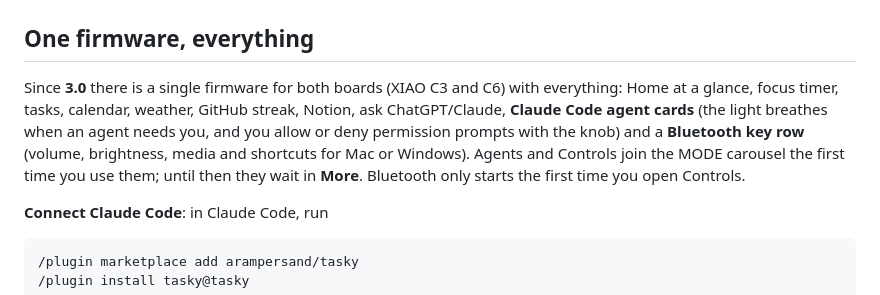
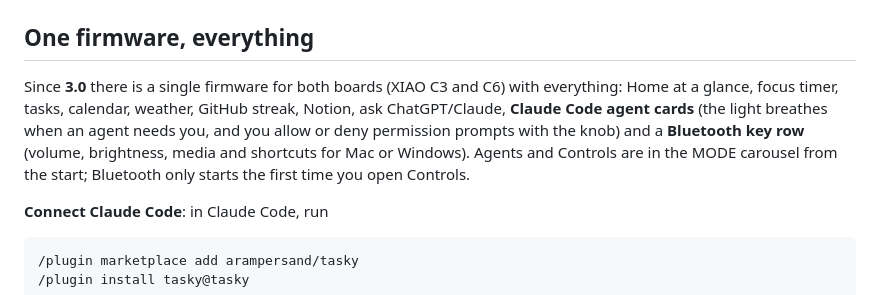
Before and after one commit to arampersand/tasky, a Markdown page: README.md, the part around the change. Drawn GitHub-style.

```diff
--- a/README.md
+++ b/README.md
@@ -32,7 +32,7 @@ A knob, a screen and a light bar: focus timer, today's tasks, your streak, your
 
 ## One firmware, everything
 
-Since **3.0** there is a single firmware for both boards (XIAO C3 and C6) with everything: Home at a glance, focus timer, tasks, calendar, weather, GitHub streak, Notion, ask ChatGPT/Claude, **Claude Code agent cards** (the light breathes when an agent needs you, and you allow or deny permission prompts with the knob) and a **Bluetooth key row** (volume, brightness, media and shortcuts for Mac or Windows). Agents and Controls join the MODE carousel the first time you use them; until then they wait in **More**. Bluetooth only starts the first time you open Controls.
+Since **3.0** there is a single firmware for both boards (XIAO C3 and C6) with everything: Home at a glance, focus timer, tasks, calendar, weather, GitHub streak, Notion, ask ChatGPT/Claude, **Claude Code agent cards** (the light breathes when an agent needs you, and you allow or deny permission prompts with the knob) and a **Bluetooth key row** (volume, brightness, media and shortcuts for Mac or Windows). Agents and Controls are in the MODE carousel from the start; Bluetooth only starts the first time you open Controls.
 
 **Connect Claude Code**: in Claude Code, run
 
```
Also changed, not shown: README.es.md (+1 -1 lines).
